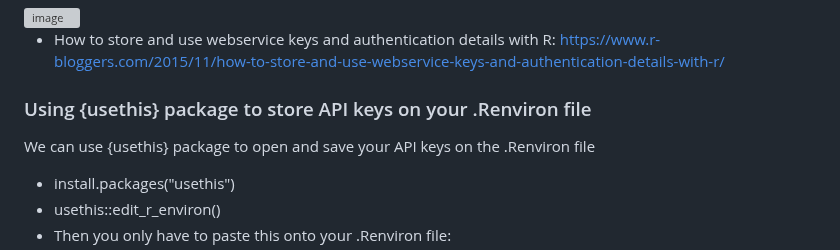
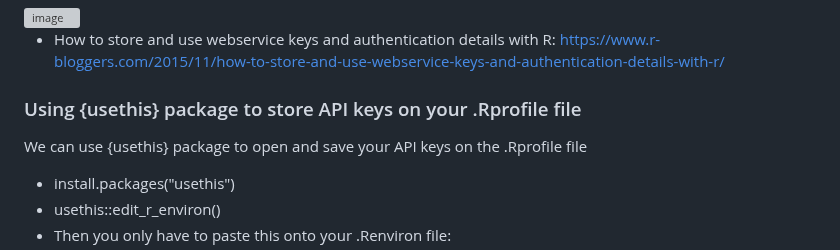
Before and after one commit to Pablo-source/RPYSOC_2025_Using_APIs_in_R, a Markdown page: README.md, the part around the change. GitHub-like rendering; grey boxes are pictures that could not be loaded.

Commit message:
Correct usage of .Rprofile instead of .Renviron
Updated documentation to reflect changes in file usage for storing API keys.

```diff
--- a/README.md
+++ b/README.md
@@ -146,9 +146,9 @@ Read mode about it:
 
 -   How to store and use webservice keys and authentication details with R:  <https://www.r-bloggers.com/2015/11/how-to-store-and-use-webservice-keys-and-authentication-details-with-r/>
 
-### Using {usethis} package to store API keys on your .Renviron file
+### Using {usethis} package to store API keys on your .Rprofile file
 
-We can use {usethis} package to open and save your API keys on the .Renviron file
+We can use {usethis} package to open and save your API keys on the .Rprofile file
 
 - install.packages("usethis")
 - usethis::edit_r_environ()
```
